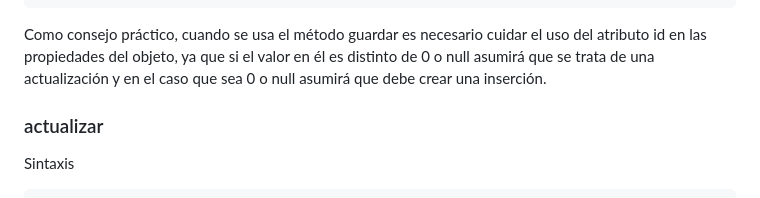
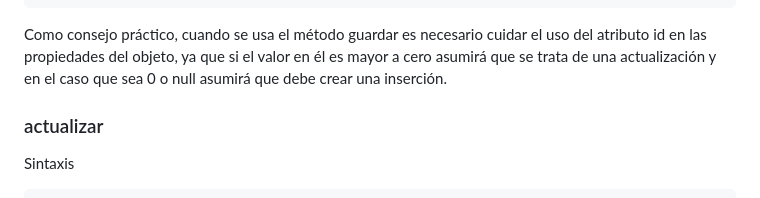
Before and after one commit to IsaliaPHP/IsaliaPHP, a Markdown page: App/Modelos/modelo.md, the part around the change. Drawn GitHub-style.

````diff
--- a/App/Modelos/modelo.md
+++ b/App/Modelos/modelo.md
@@ -264,7 +264,7 @@ Para usar este método es necesario utilizar el objeto modelo como contedor de p
     //UPDATE entrada set activa = 0 WHERE id = 99;
 ```
 
-Como consejo práctico, cuando se usa el método guardar es necesario cuidar el uso del atributo id en las propiedades del objeto, ya que si el valor en él es distinto de 0 o null asumirá que se trata de una actualización y en el caso que sea 0 o null asumirá que debe crear una inserción.
+Como consejo práctico, cuando se usa el método guardar es necesario cuidar el uso del atributo id en las propiedades del objeto, ya que si el valor en él es mayor a cero asumirá que se trata de una actualización y en el caso que sea 0 o null asumirá que debe crear una inserción.
 
 
 ### actualizar
````
